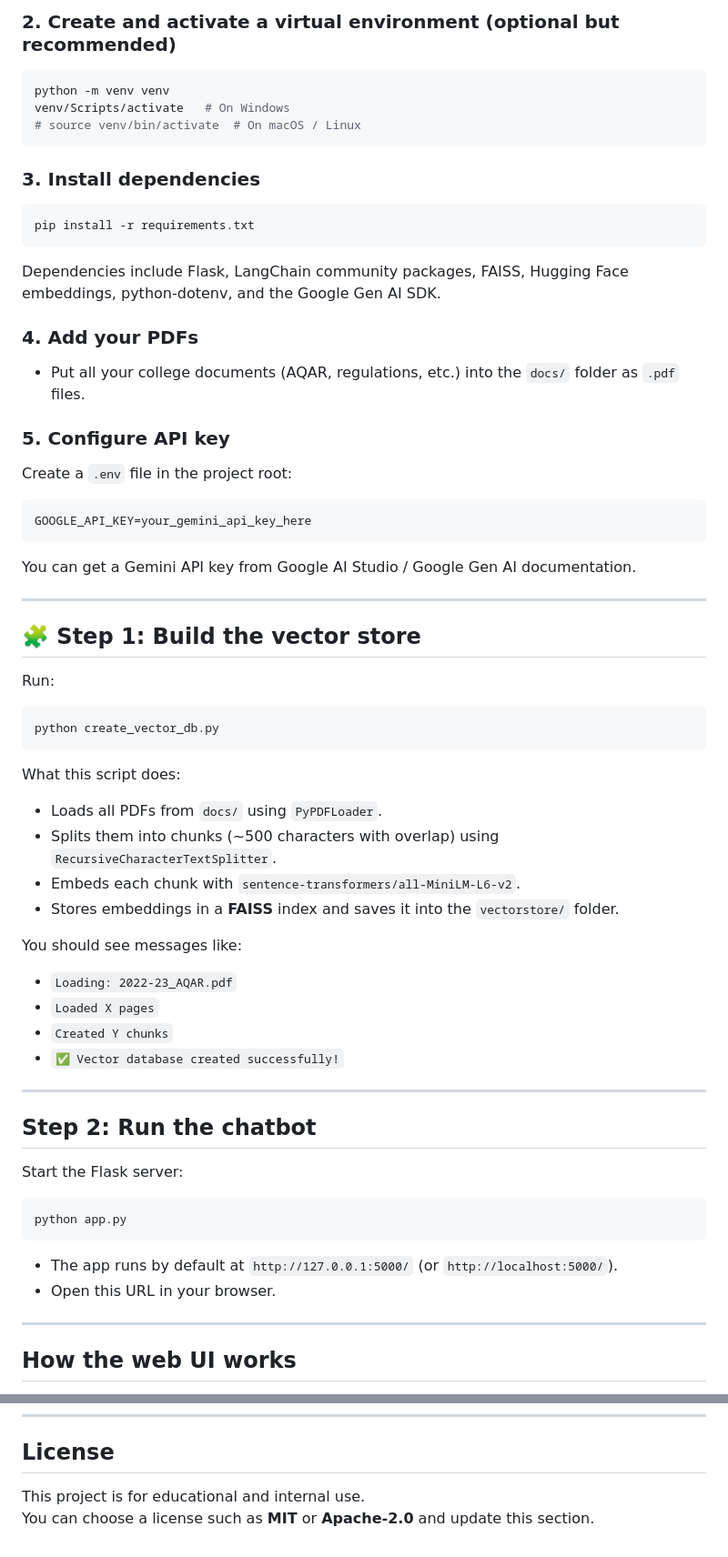
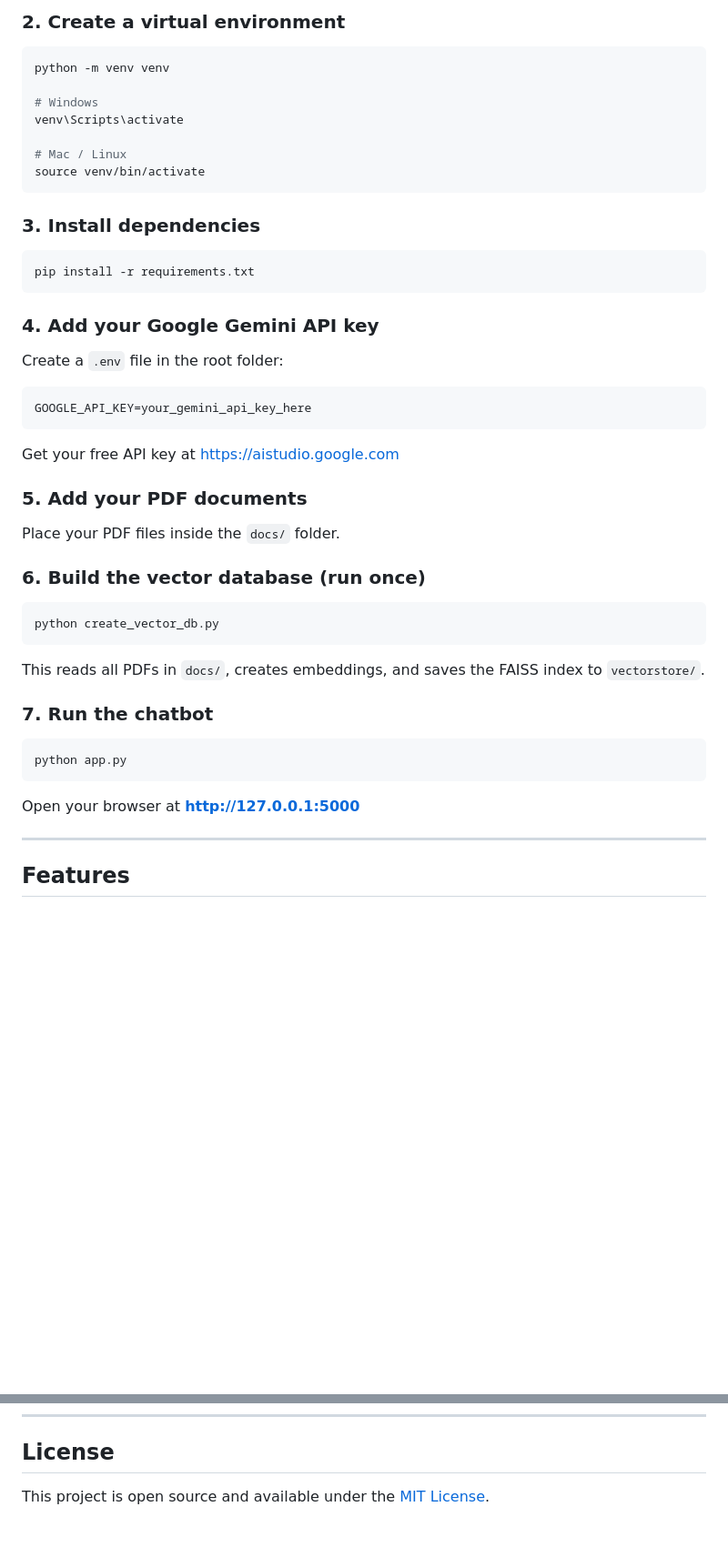
Before and after one commit to Niha-868/DomainSpecificRAGChatBot, a Markdown page: README.md, 2 parts joined by grey strips. Shown at 91% size. Drawn GitHub-style; blank space fills up the shorter version.

````diff
--- a/README.md
+++ b/README.md
@@ -69,11 +84,15 @@ cd college-rag-chatbot
 ```
 
-### 2. Create and activate a virtual environment (optional but recommended)
+### 2. Create a virtual environment
 
 ```bash
 python -m venv venv
-venv/Scripts/activate   # On Windows
-# source venv/bin/activate  # On macOS / Linux
+
+# Windows
+venv\Scripts\activate
+
+# Mac / Linux
+source venv/bin/activate
 ```
 
 ### 3. Install dependencies
@@ -82,60 +101,37 @@ venv/Scripts/activate   # On Windows
 pip install -r requirements.txt
 ```
 
-Dependencies include Flask, LangChain community packages, FAISS, Hugging Face embeddings, python-dotenv, and the Google Gen AI SDK.
+### 4. Add your Google Gemini API key
 
-### 4. Add your PDFs
+Create a `.env` file in the root folder:
 
-- Put all your college documents (AQAR, regulations, etc.) into the `docs/` folder as `.pdf` files.
-
-### 5. Configure API key
-
-Create a `.env` file in the project root:
-
-```env
+```
 GOOGLE_API_KEY=your_gemini_api_key_here
 ```
 
-You can get a Gemini API key from Google AI Studio / Google Gen AI documentation.
+Get your free API key at [https://aistudio.google.com](https://aistudio.google.com)
 
----
+### 5. Add your PDF documents
 
-## 🧩 Step 1: Build the vector store
+Place your PDF files inside the `docs/` folder.
 
-Run:
+### 6. Build the vector database (run once)
 
 ```bash
 python create_vector_db.py
 ```
 
-What this script does:
+This reads all PDFs in `docs/`, creates embeddings, and saves the FAISS index to `vectorstore/`.
 
-- Loads all PDFs from `docs/` using `PyPDFLoader`.
-- Splits them into chunks (~500 characters with overlap) using `RecursiveCharacterTextSplitter`.
-- Embeds each chunk with `sentence-transformers/all-MiniLM-L6-v2`.
-- Stores embeddings in a **FAISS** index and saves it into the `vectorstore/` folder.
-
-You should see messages like:
-
-- `Loading: 2022-23_AQAR.pdf`
-- `Loaded X pages`
-- `Created Y chunks`
-- `✅ Vector database created successfully!`
-
----
-
-##  Step 2: Run the chatbot
-
-Start the Flask server:
+### 7. Run the chatbot
 
 ```bash
 python app.py
 ```
 
-- The app runs by default at `http://127.0.0.1:5000/` (or `http://localhost:5000/`).
-- Open this URL in your browser.
+Open your browser at **http://127.0.0.1:5000**
 
 ---
 
-##  How the web UI works
+##  Features
 
@@ -211,5 +221,4 @@ The frontend (in `templates/index.html`, `static/style.css`, `static/script.js`)
 
 ##  License
 
-This project is for educational and internal use.
-You can choose a license such as **MIT** or **Apache-2.0** and update this section.
+This project is open source and available under the [MIT License](LICENSE).
````
Also changed, not shown: other parts of README.md (+126 -97 lines).
